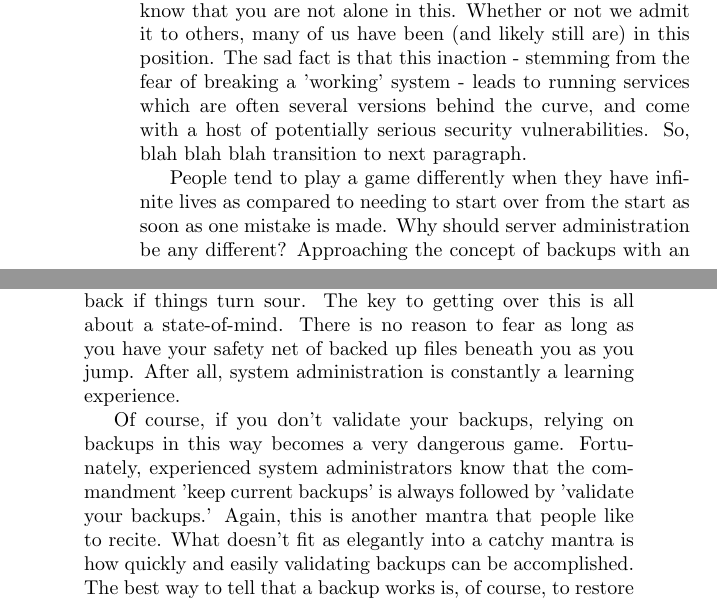
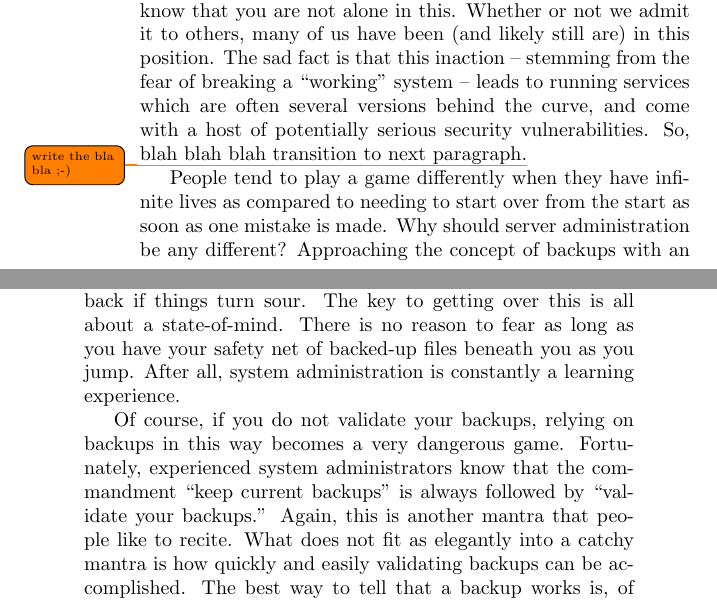
Before and after one commit to Open-Advice/Open-Advice, a LaTeX thesis (Open-Advice.tex, which reads infrastructure/AustinAppel.tex): two parts of pages 74 and 75 of 380, joined at a grey line, cut so that both start at the same text. Compiled offline with pdfLaTeX.

Commit message:
first round of editing

```diff
--- a/infrastructure/AustinAppel.tex
+++ b/infrastructure/AustinAppel.tex
@@ -25,11 +25,11 @@ necessary, to avoid risking dependency issues, broken code, or any of the other
 million things that could go wrong. The reason you are nervous is not because
 you may be inexperienced. It is important to know that you are not alone in
 this. Whether or not we admit it to others, many of us have been (and likely
-still are) in this position. The sad fact is that this inaction - stemming from
-the fear of breaking a 'working' system - leads to running services which are
+still are) in this position. The sad fact is that this inaction -- stemming from
+the fear of breaking a ``working'' system -- leads to running services which are
 often several versions behind the curve, and come with a host of potentially
 serious security vulnerabilities. So, blah blah blah transition to next
-paragraph.
+paragraph.\todo{write the bla bla ;-)}
 
 People tend to play a game differently when they have infinite lives as compared
 to needing to start over from the start as soon as one mistake is made. Why
@@ -40,14 +40,14 @@ command for yum, pacman, etc.), when armed with backups, one is free to update
 the packages on a server secure in the knowledge that the changes can always be
 rolled back if things turn sour. The key to getting over this is all about a
 state-of-mind. There is no reason to fear as long as you have your safety net of
-backed up files beneath you as you jump. After all, system administration is
+backed-up files beneath you as you jump. After all, system administration is
 constantly a learning experience.
 
-Of course, if you don't validate your backups, relying on backups in this way
+Of course, if you do not validate your backups, relying on backups in this way
 becomes a very dangerous game.  Fortunately, experienced system administrators
-know that the commandment 'keep current backups' is always followed by 'validate
-your backups.' Again, this is another mantra that people like to recite.  What
-doesn't fit as elegantly into a catchy mantra is how quickly and easily
+know that the commandment ``keep current backups'' is always followed by ``validate
+your backups.'' Again, this is another mantra that people like to recite.  What
+does not fit as elegantly into a catchy mantra is how quickly and easily
 validating backups can be accomplished. The best way to tell that a backup works
 is, of course, to restore it (preferably on an identical system not currently
 active). But again, in the absence of such luxuries, a bit more creativity is
```
Also changed, not shown: infrastructure/AustinAppel.tex (6 more changed lines).
